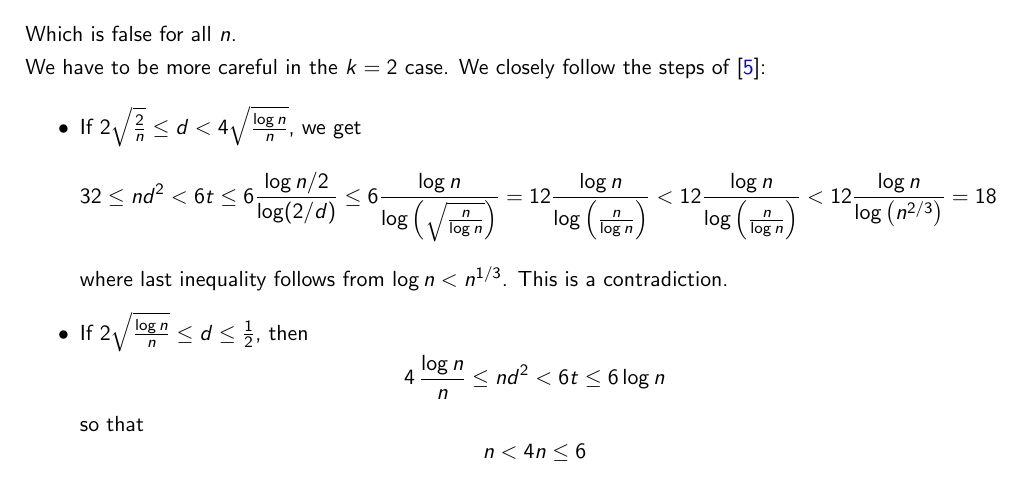
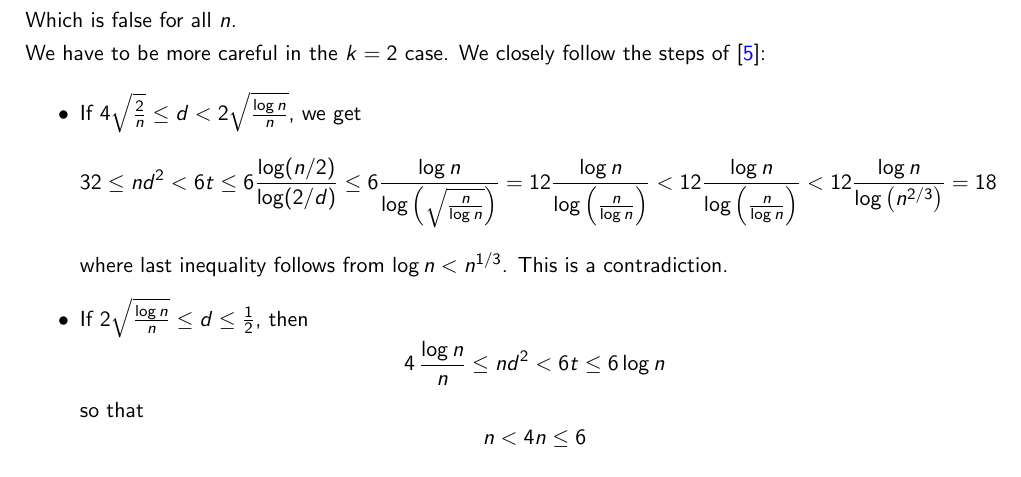
Before and after one commit to ferranEspuna/TFM, a LaTeX thesis (src/thesis.tex, which reads src/sections/algorithm.tex): part of page 14 of 18, cut so that both start at the same text. Compiled offline with pdfLaTeX.

Commit message:
fix eror

```diff
--- a/src/sections/algorithm.tex
+++ b/src/sections/algorithm.tex
@@ -237,11 +237,11 @@ $t \geq 2$.
         We have to be more careful in the $k = 2$ case.
         We closely follow the steps of~\cite{MUBAYI2010174}:
         \begin{itemize}
-            \item If $2 \sqrt{\frac{2}{n}} \leq d < 4 \sqrt{\frac{\log n}{n}}$, we get
+            \item If $4 \sqrt{\frac{2}{n}} \leq d < 2 \sqrt{\frac{\log n}{n}}$, we get
             \[
                 32 \leq nd^2
                 < 6t \leq
-                6 \frac{\log n/2}{\log(2/d) } \leq
+                6 \frac{\log (n/2)}{\log(2/d) } \leq
                 6 \frac{\log n}{\log\left(\sqrt{\frac{n}{\log n}}\right)} =
                 12 \frac{\log n}{{\log \left( \frac{n}{\log n} \right)}} <
                 12 \frac{\log n}{{\log \left( \frac{n}{\log n} \right)}} <
```
Also changed, not shown: out/thesis.pdf.
